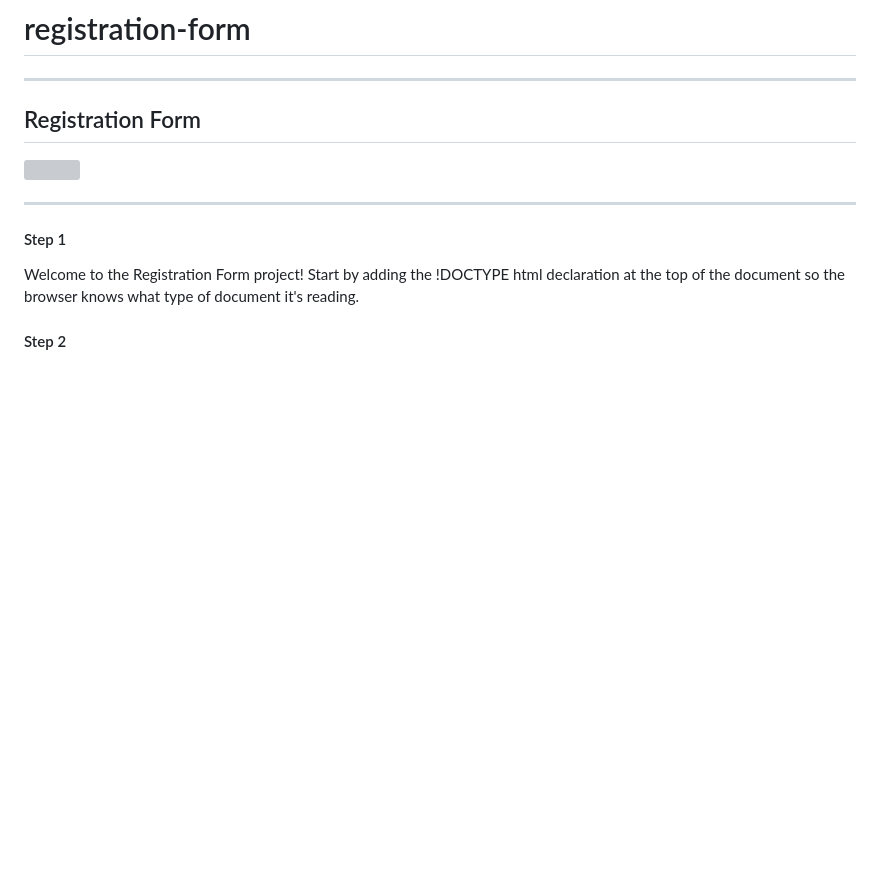
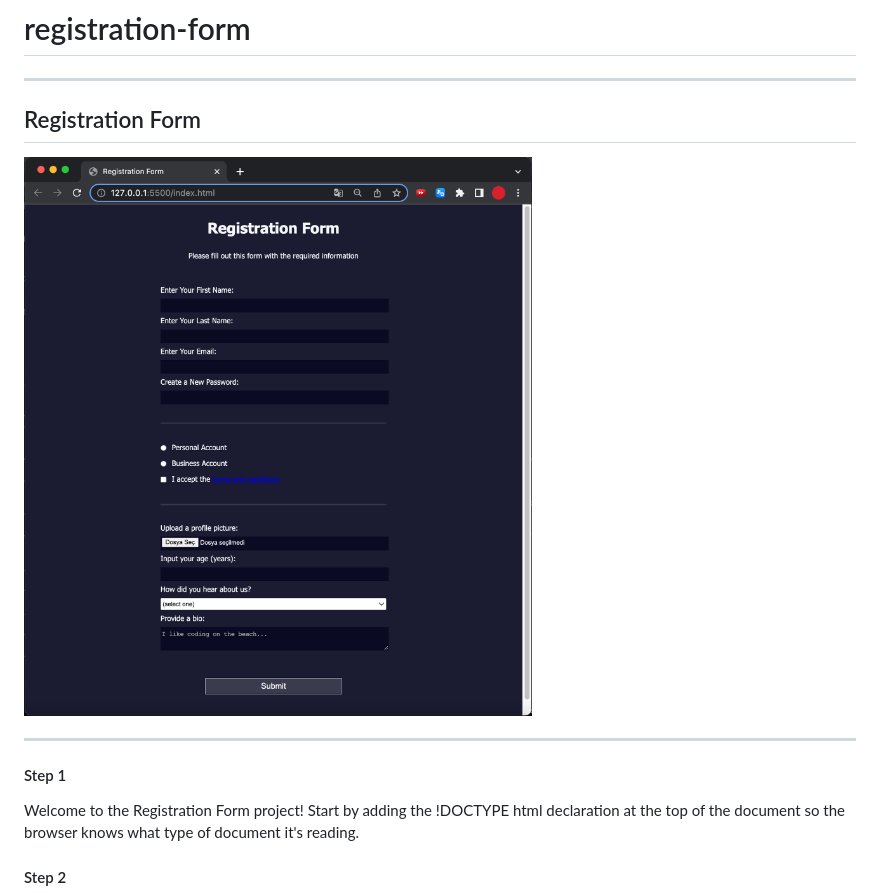
Before and after one commit to selmansenol/registration-form, a Markdown page: README.md, the part around the change. Drawn GitHub-style; blank space fills up the shorter version; grey boxes are pictures that could not be loaded.

```diff
--- a/README.md
+++ b/README.md
@@ -2,7 +2,7 @@
 <hr>
 <h2>Registration Form</h2>
 
-<img src="images/registration-form.png">
+<img src="images/registrationForm.png">
 <hr>
 <h4>Step 1</h4>
 Welcome to the Registration Form project! Start by adding the !DOCTYPE html declaration at the top of the document so the browser knows what type of document it's reading.
```
